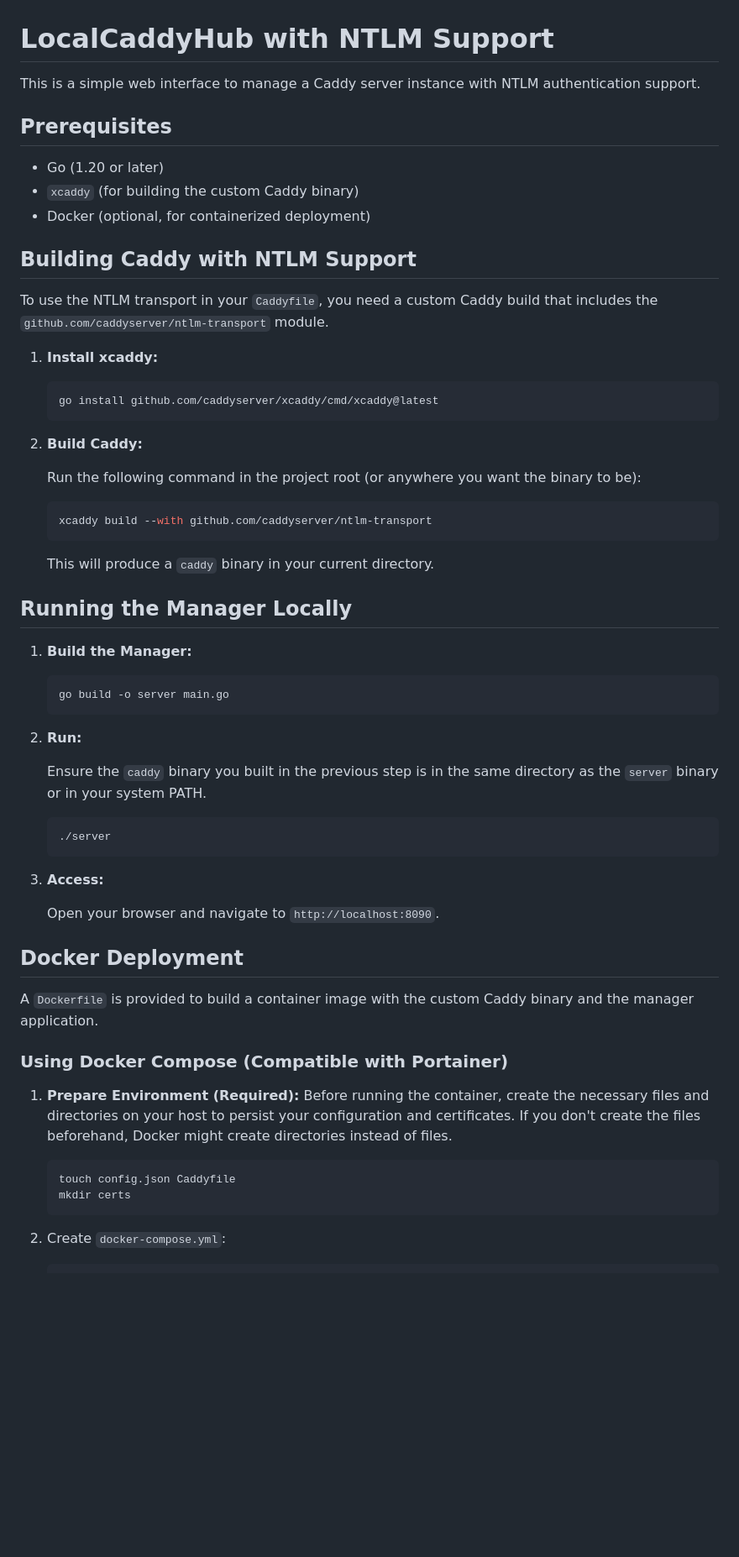
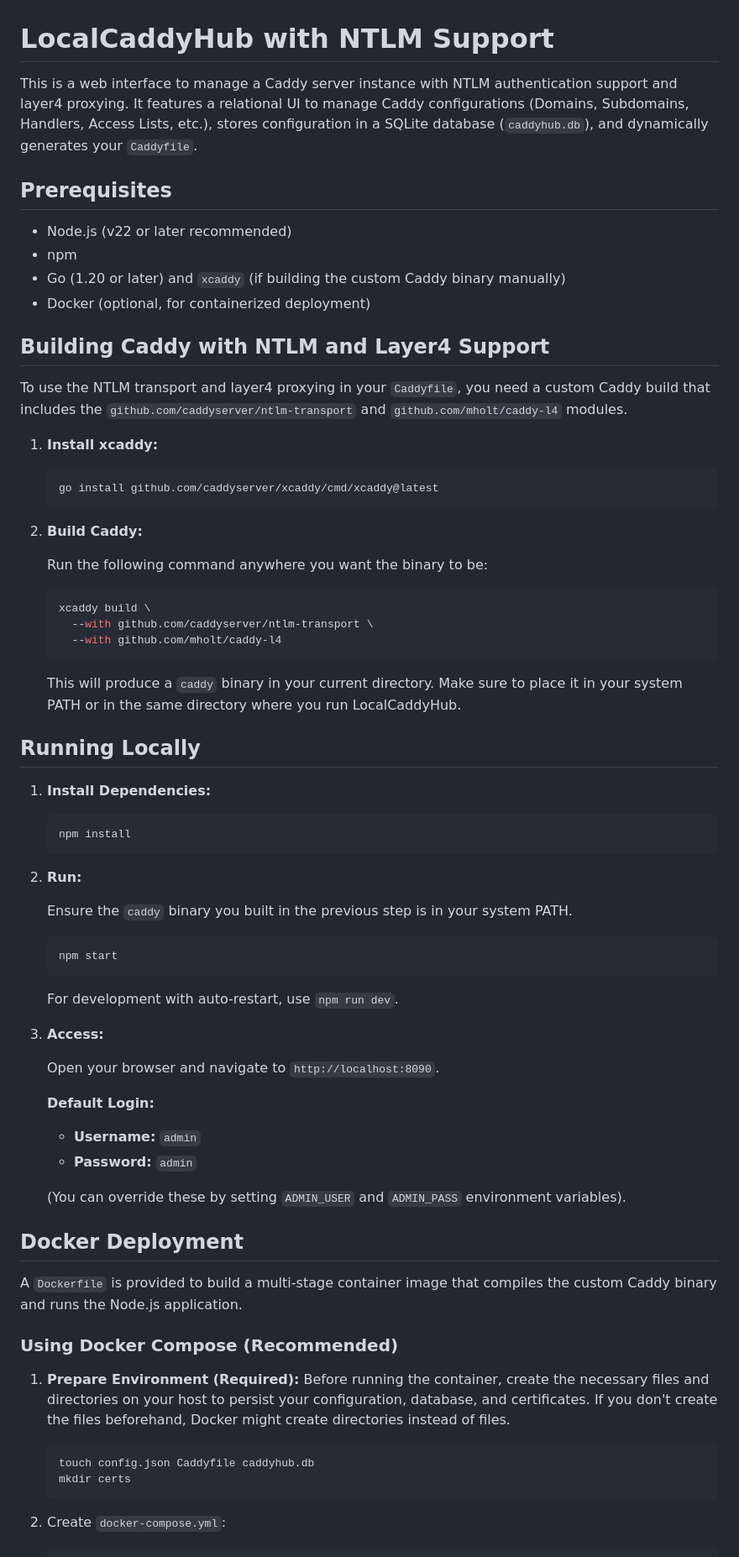
Before and after one commit to Bladestar2105/LocalCaddyHub, a Markdown page: README.md, the part around one of its changes. Shown at 84% size. Rendered like a GitHub page; blank space fills up the shorter version.

````diff
--- a/README.md
+++ b/README.md
@@ -1,16 +1,18 @@
 # LocalCaddyHub with NTLM Support
 
-This is a simple web interface to manage a Caddy server instance with NTLM authentication support.
+This is a web interface to manage a Caddy server instance with NTLM authentication support and layer4 proxying.
+It features a relational UI to manage Caddy configurations (Domains, Subdomains, Handlers, Access Lists, etc.), stores configuration in a SQLite database (`caddyhub.db`), and dynamically generates your `Caddyfile`.
 
 ## Prerequisites
 
-*   Go (1.20 or later)
-*   `xcaddy` (for building the custom Caddy binary)
+*   Node.js (v22 or later recommended)
+*   npm
+*   Go (1.20 or later) and `xcaddy` (if building the custom Caddy binary manually)
 *   Docker (optional, for containerized deployment)
 
-## Building Caddy with NTLM Support
+## Building Caddy with NTLM and Layer4 Support
 
-To use the NTLM transport in your `Caddyfile`, you need a custom Caddy build that includes the `github.com/caddyserver/ntlm-transport` module.
+To use the NTLM transport and layer4 proxying in your `Caddyfile`, you need a custom Caddy build that includes the `github.com/caddyserver/ntlm-transport` and `github.com/mholt/caddy-l4` modules.
 
 1.  **Install xcaddy:**
 
@@ -20,45 +22,55 @@ To use the NTLM transport in your `Caddyfile`, you need a custom Caddy build tha
 
 2.  **Build Caddy:**
 
-    Run the following command in the project root (or anywhere you want the binary to be):
+    Run the following command anywhere you want the binary to be:
 
     ```bash
-    xcaddy build --with github.com/caddyserver/ntlm-transport
+    xcaddy build \
+      --with github.com/caddyserver/ntlm-transport \
+      --with github.com/mholt/caddy-l4
     ```
 
-    This will produce a `caddy` binary in your current directory.
+    This will produce a `caddy` binary in your current directory. Make sure to place it in your system PATH or in the same directory where you run LocalCaddyHub.
 
-## Running the Manager Locally
+## Running Locally
 
-1.  **Build the Manager:**
+1.  **Install Dependencies:**
 
     ```bash
-    go build -o server main.go
+    npm install
     ```
 
 2.  **Run:**
 
-    Ensure the `caddy` binary you built in the previous step is in the same directory as the `server` binary or in your system PATH.
+    Ensure the `caddy` binary you built in the previous step is in your system PATH.
 
     ```bash
-    ./server
+    npm start
     ```
+
+    For development with auto-restart, use `npm run dev`.
 
 3.  **Access:**
 
     Open your browser and navigate to `http://localhost:8090`.
 
+    **Default Login:**
+    *   **Username:** `admin`
+    *   **Password:** `admin`
+
+    (You can override these by setting `ADMIN_USER` and `ADMIN_PASS` environment variables).
+
 ## Docker Deployment
 
-A `Dockerfile` is provided to build a container image with the custom Caddy binary and the manager application.
+A `Dockerfile` is provided to build a multi-stage container image that compiles the custom Caddy binary and runs the Node.js application.
 
-### Using Docker Compose (Compatible with Portainer)
+### Using Docker Compose (Recommended)
 
 1.  **Prepare Environment (Required):**
-    Before running the container, create the necessary files and directories on your host to persist your configuration and certificates. If you don't create the files beforehand, Docker might create directories instead of files.
+    Before running the container, create the necessary files and directories on your host to persist your configuration, database, and certificates. If you don't create the files beforehand, Docker might create directories instead of files.
 
     ```bash
-    touch config.json Caddyfile
+    touch config.json Caddyfile caddyhub.db
     mkdir certs
     ```
 
````
Also changed, not shown: other parts of README.md (+16 -63 lines).
